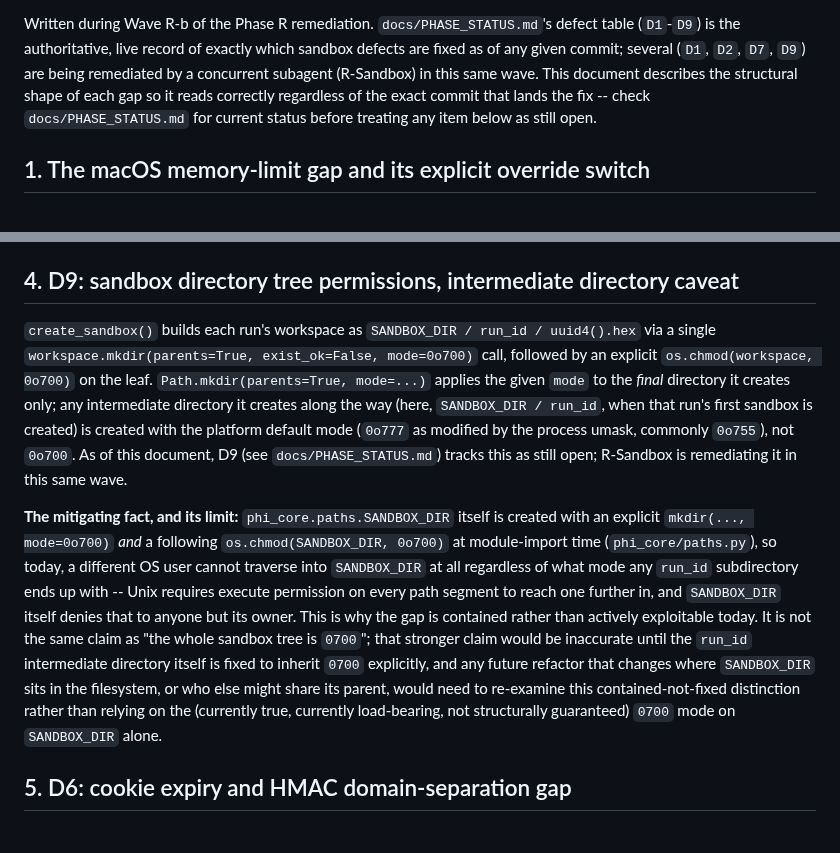
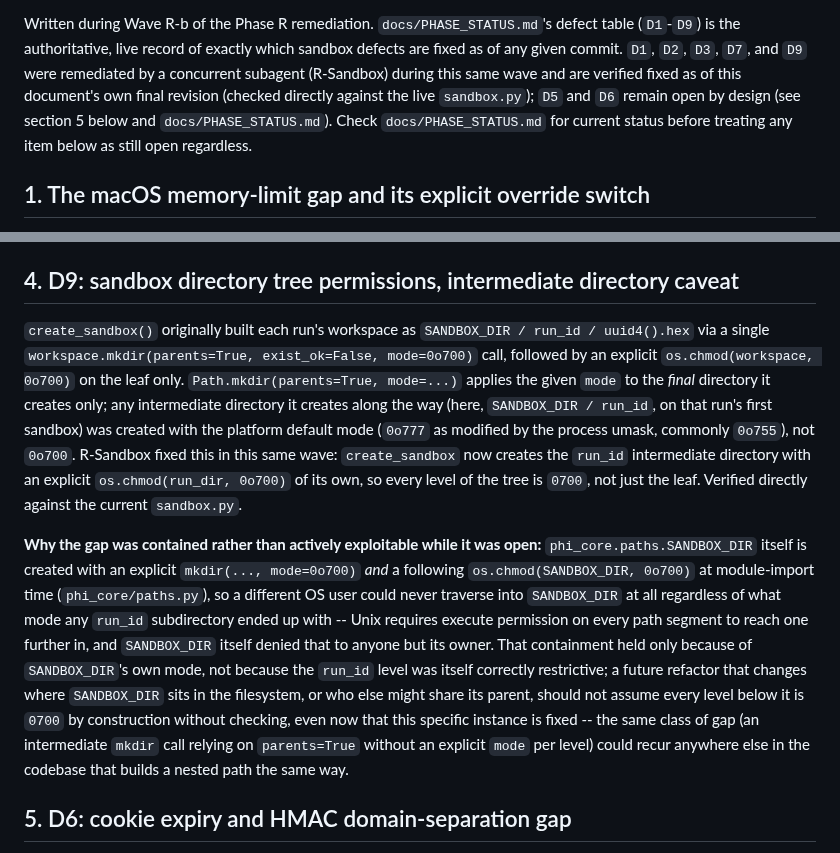
Before and after one commit to solomonsjoseph/PHI-Handling-system, a Markdown page: docs/THREAT_MODEL_BACKEND.md, 2 parts joined by grey strips. Rendered like a GitHub page.

Commit message:
docs(threat-model): update D9 disclosure now that R-Sandbox landed the fix
D9 (sandbox intermediate-directory permissions) and D1/D2/D3/D7 landed
concurrently during this same wave, verified directly against the live
sandbox.py. Update section 4 and the intro to describe D9 as fixed rather
than still open, while keeping the structural explanation of why the gap
was contained (SANDBOX_DIR's own 0700 mode) for future refactors to
reason from.

```diff
--- a/docs/THREAT_MODEL_BACKEND.md
+++ b/docs/THREAT_MODEL_BACKEND.md
@@ -13,12 +13,13 @@ uses.
 
 Written during Wave R-b of the Phase R remediation. `docs/PHASE_STATUS.md`'s
 defect table (`D1`-`D9`) is the authoritative, live record of exactly which
-sandbox defects are fixed as of any given commit; several (`D1`, `D2`, `D7`,
-`D9`) are being remediated by a concurrent subagent (R-Sandbox) in this same
-wave. This document describes the structural shape of each gap so it reads
-correctly regardless of the exact commit that lands the fix -- check
+sandbox defects are fixed as of any given commit. `D1`, `D2`, `D3`, `D7`, and
+`D9` were remediated by a concurrent subagent (R-Sandbox) during this same
+wave and are verified fixed as of this document's own final revision
+(checked directly against the live `sandbox.py`); `D5` and `D6` remain open
+by design (see section 5 below and `docs/PHASE_STATUS.md`). Check
 `docs/PHASE_STATUS.md` for current status before treating any item below as
-still open.
+still open regardless.
 
 ## 1. The macOS memory-limit gap and its explicit override switch
 
@@ -155,32 +156,34 @@ attempts to.
 
 ## 4. D9: sandbox directory tree permissions, intermediate directory caveat
 
-`create_sandbox()` builds each run's workspace as
-`SANDBOX_DIR / run_id / uuid4().hex` via a single
-`workspace.mkdir(parents=True, exist_ok=False, mode=0o700)` call, followed by
-an explicit `os.chmod(workspace, 0o700)` on the leaf. `Path.mkdir(parents=True,
-mode=...)` applies the given `mode` to the *final* directory it creates only;
-any intermediate directory it creates along the way (here, `SANDBOX_DIR /
-run_id`, when that run's first sandbox is created) is created with the
+`create_sandbox()` originally built each run's workspace as `SANDBOX_DIR /
+run_id / uuid4().hex` via a single `workspace.mkdir(parents=True,
+exist_ok=False, mode=0o700)` call, followed by an explicit
+`os.chmod(workspace, 0o700)` on the leaf only. `Path.mkdir(parents=True,
+mode=...)` applies the given `mode` to the *final* directory it creates
+only; any intermediate directory it creates along the way (here,
+`SANDBOX_DIR / run_id`, on that run's first sandbox) was created with the
 platform default mode (`0o777` as modified by the process umask, commonly
-`0o755`), not `0o700`. As of this document, D9 (see `docs/PHASE_STATUS.md`)
-tracks this as still open; R-Sandbox is remediating it in this same wave.
+`0o755`), not `0o700`. R-Sandbox fixed this in this same wave: `create_sandbox`
+now creates the `run_id` intermediate directory with an explicit
+`os.chmod(run_dir, 0o700)` of its own, so every level of the tree is `0700`,
+not just the leaf. Verified directly against the current `sandbox.py`.
 
-**The mitigating fact, and its limit:** `phi_core.paths.SANDBOX_DIR` itself
-is created with an explicit `mkdir(..., mode=0o700)` *and* a following
-`os.chmod(SANDBOX_DIR, 0o700)` at module-import time
-(`phi_core/paths.py`), so today, a different OS user cannot traverse into
-`SANDBOX_DIR` at all regardless of what mode any `run_id` subdirectory ends
-up with -- Unix requires execute permission on every path segment to reach
-one further in, and `SANDBOX_DIR` itself denies that to anyone but its
-owner. This is why the gap is contained rather than actively exploitable
-today. It is not the same claim as "the whole sandbox tree is `0700`"; that
-stronger claim would be inaccurate until the `run_id` intermediate directory
-itself is fixed to inherit `0700` explicitly, and any future refactor that
-changes where `SANDBOX_DIR` sits in the filesystem, or who else might share
-its parent, would need to re-examine this contained-not-fixed distinction
-rather than relying on the (currently true, currently load-bearing, not
-structurally guaranteed) `0700` mode on `SANDBOX_DIR` alone.
+**Why the gap was contained rather than actively exploitable while it was
+open:** `phi_core.paths.SANDBOX_DIR` itself is created with an explicit
+`mkdir(..., mode=0o700)` *and* a following `os.chmod(SANDBOX_DIR, 0o700)` at
+module-import time (`phi_core/paths.py`), so a different OS user could never
+traverse into `SANDBOX_DIR` at all regardless of what mode any `run_id`
+subdirectory ended up with -- Unix requires execute permission on every path
+segment to reach one further in, and `SANDBOX_DIR` itself denied that to
+anyone but its owner. That containment held only because of `SANDBOX_DIR`'s
+own mode, not because the `run_id` level was itself correctly restrictive; a
+future refactor that changes where `SANDBOX_DIR` sits in the filesystem, or
+who else might share its parent, should not assume every level below it is
+`0700` by construction without checking, even now that this specific
+instance is fixed -- the same class of gap (an intermediate `mkdir` call
+relying on `parents=True` without an explicit `mode` per level) could
+recur anywhere else in the codebase that builds a nested path the same way.
 
 ## 5. D6: cookie expiry and HMAC domain-separation gap
 
```
